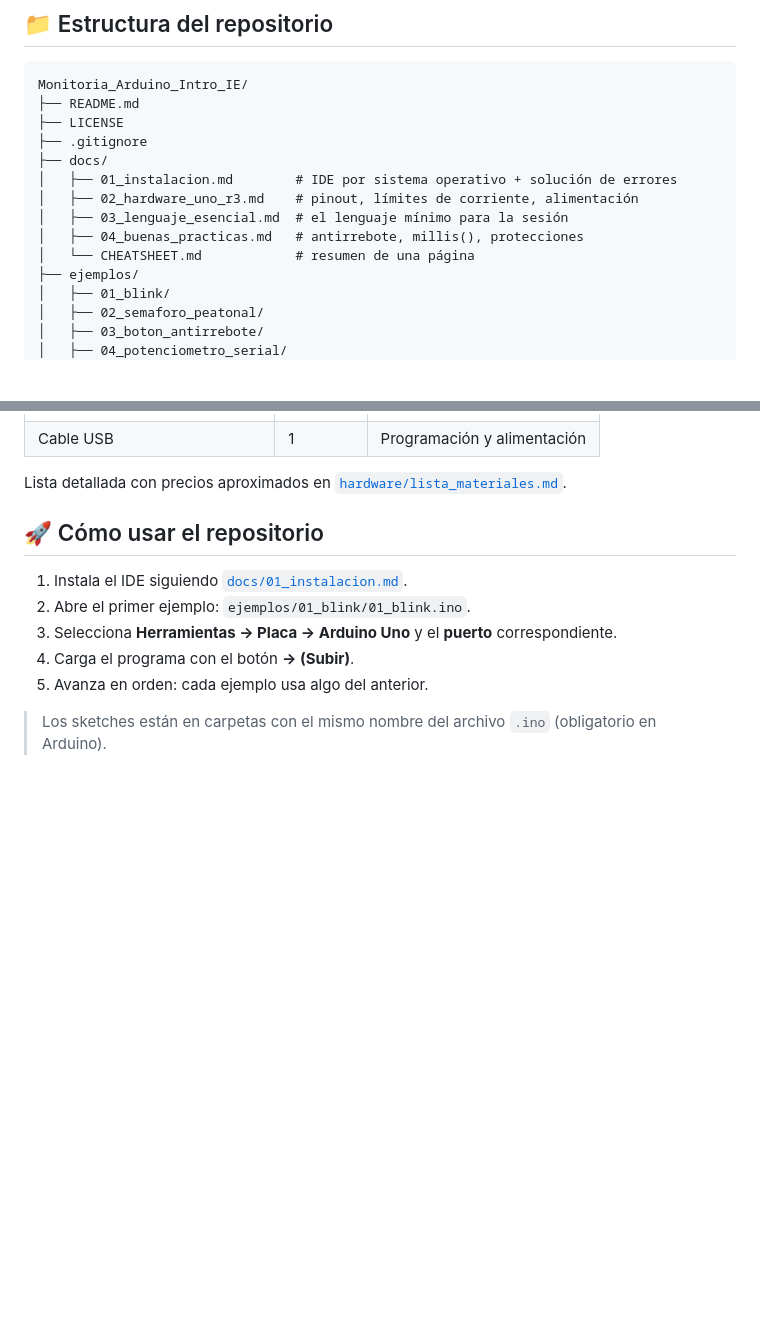
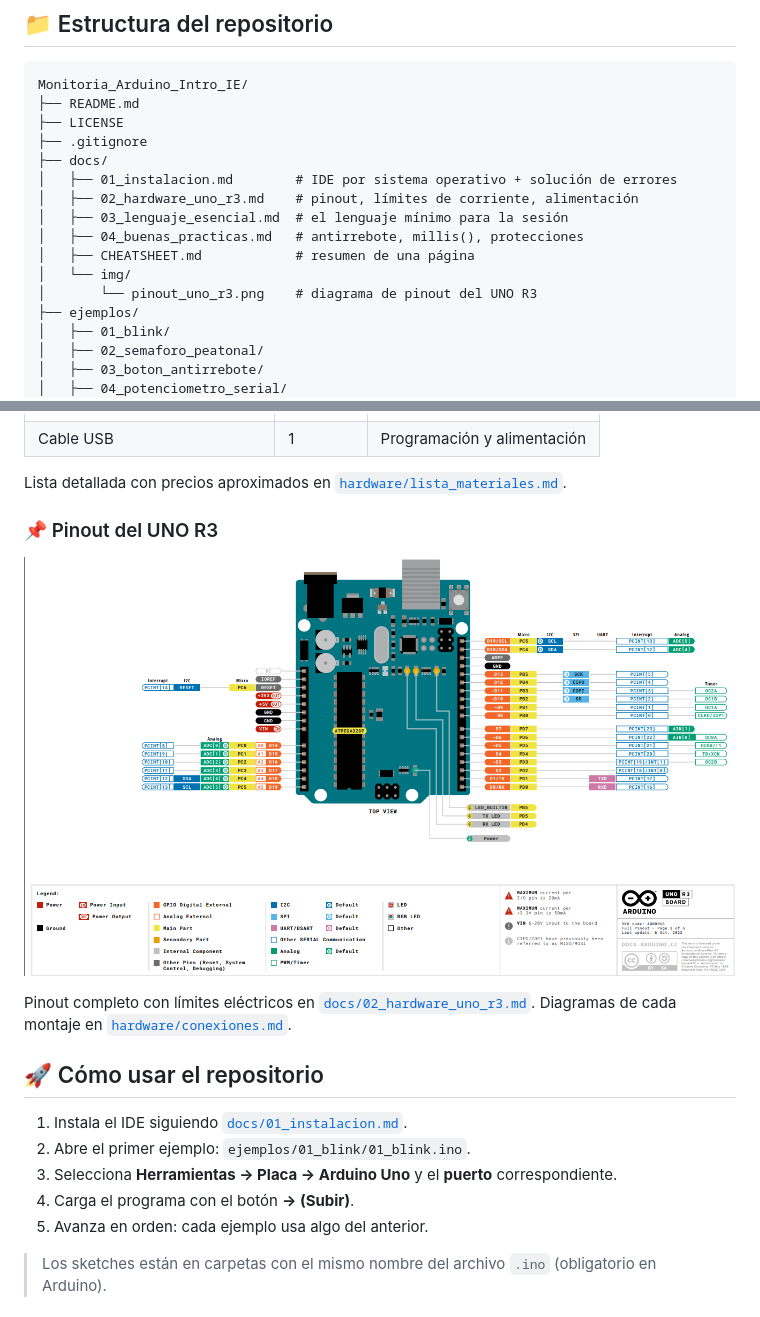
Before and after one commit to DENCODE31/Monitoria_Arduino_Intro_IE, a Markdown page: README.md, 2 parts joined by grey strips. GitHub-like rendering; pictures changed too: docs/img/pinout_uno_r3.png (added); blank space fills up the shorter version.

Commit message:
docs: agregar diagrama de pinout del UNO R3

```diff
--- a/README.md
+++ b/README.md
@@ -61,7 +61,9 @@ Monitoria_Arduino_Intro_IE/
 │   ├── 02_hardware_uno_r3.md    # pinout, límites de corriente, alimentación
 │   ├── 03_lenguaje_esencial.md  # el lenguaje mínimo para la sesión
 │   ├── 04_buenas_practicas.md   # antirrebote, millis(), protecciones
-│   └── CHEATSHEET.md            # resumen de una página
+│   ├── CHEATSHEET.md            # resumen de una página
+│   └── img/
+│       └── pinout_uno_r3.png    # diagrama de pinout del UNO R3
 ├── ejemplos/
 │   ├── 01_blink/
 │   ├── 02_semaforo_peatonal/
@@ -95,6 +97,12 @@ Monitoria_Arduino_Intro_IE/
 | Cable USB | 1 | Programación y alimentación |
 
 Lista detallada con precios aproximados en [`hardware/lista_materiales.md`](hardware/lista_materiales.md).
+
+### 📌 Pinout del UNO R3
+
+![Diagrama de pinout del Arduino UNO R3](docs/img/pinout_uno_r3.png)
+
+Pinout completo con límites eléctricos en [`docs/02_hardware_uno_r3.md`](docs/02_hardware_uno_r3.md). Diagramas de cada montaje en [`hardware/conexiones.md`](hardware/conexiones.md).
 
 ## 🚀 Cómo usar el repositorio
 
```
Also changed, not shown: docs/02_hardware_uno_r3.md (+4 -0 lines).
